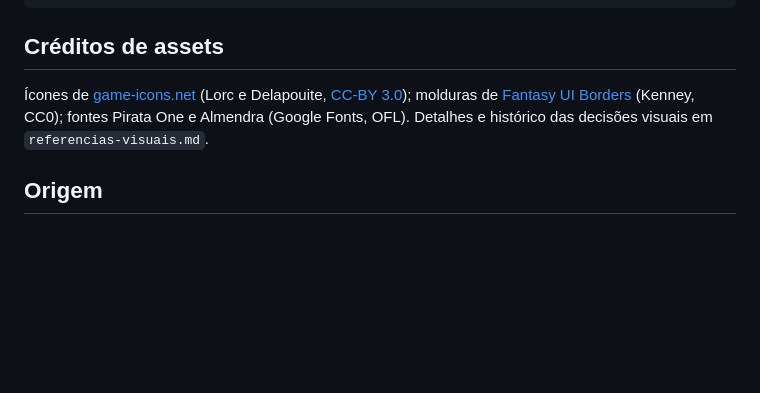
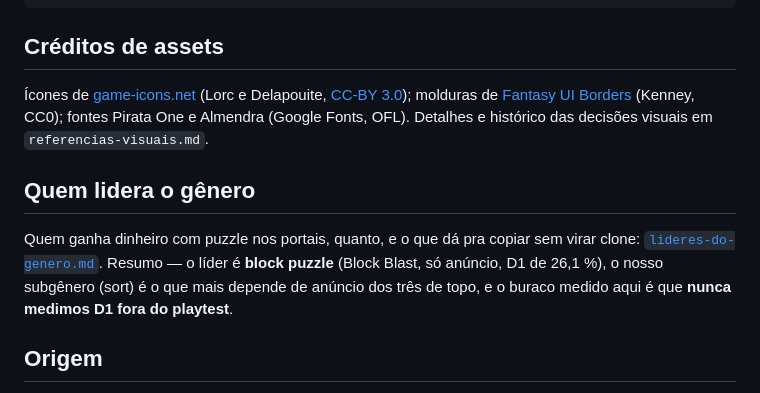
Before and after one commit to bzomer/puzzle-game, a Markdown page: README.md, the part around the change. Rendered like a GitHub page; blank space fills up the shorter version.

```diff
--- a/README.md
+++ b/README.md
@@ -182,6 +182,14 @@ FAIXAS: { leve, media, pesada }, TETO_PAREDE: 1.7,
 CC0); fontes Pirata One e Almendra (Google Fonts, OFL). Detalhes e
 histórico das decisões visuais em `referencias-visuais.md`.
 
+## Quem lidera o gênero
+
+Quem ganha dinheiro com puzzle nos portais, quanto, e o que dá pra copiar sem
+virar clone: [`lideres-do-genero.md`](lideres-do-genero.md). Resumo — o líder é
+**block puzzle** (Block Blast, só anúncio, D1 de 26,1 %), o nosso subgênero
+(sort) é o que mais depende de anúncio dos três de topo, e o buraco medido aqui
+é que **nunca medimos D1 fora do playtest**.
+
 ## Origem
 
 Nasceu como protótipo de um item da pesquisa e proposta de próximo jogo em
```
Also changed, not shown: lideres-do-genero.md (added, +234 -0 lines).
